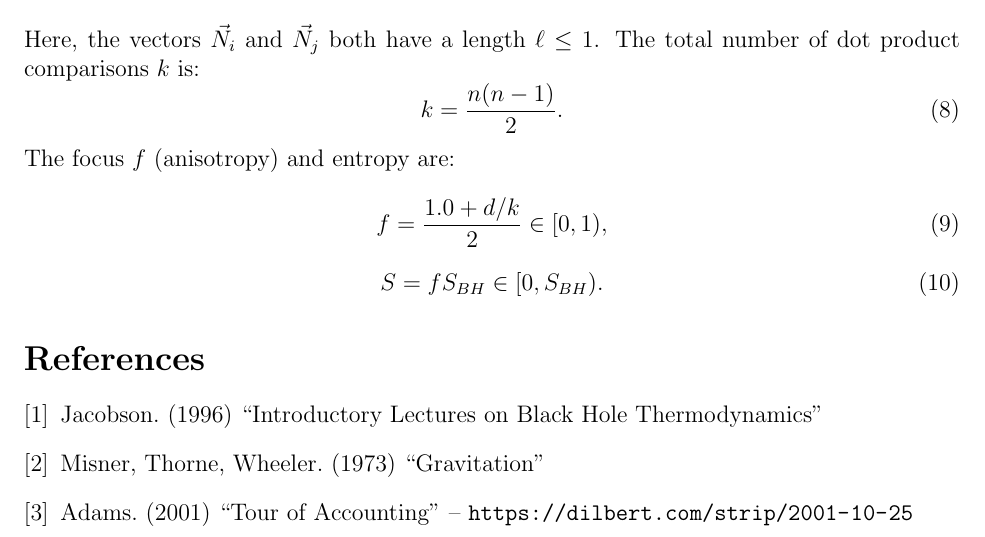
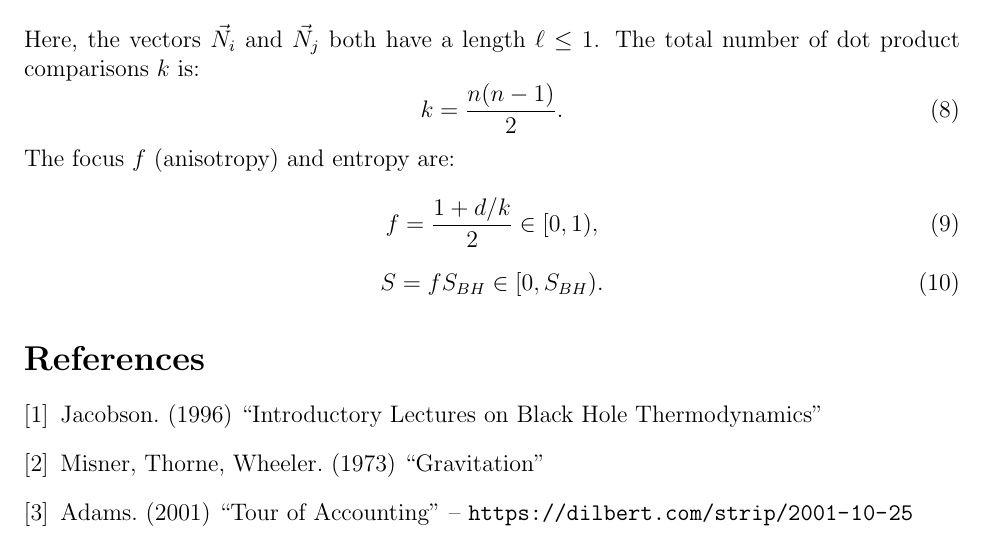
Before and after one commit to sjhalayka/papers, a LaTeX paper (space_travel/bezier_escape.tex): part of page 3 of 3, cut so that both start at the same text. Compiled offline with pdfLaTeX.

Commit message:
Add files via upload

```diff
--- a/space_travel/bezier_escape.tex
+++ b/space_travel/bezier_escape.tex
@@ -133,7 +133,7 @@ k = \frac{n(n - 1)}{2}.
 \end{equation}
 The focus $f$ (anisotropy) and entropy are:
 \begin{equation}
-f = \frac{1.0 + {d}/{k}}{2} \in [0, 1),
+f = \frac{1 + {d}/{k}}{2} \in [0, 1),
 \end{equation}
 \begin{equation}
 S = f S_{BH} \in [0, S_{BH}).
```
Also changed, not shown: space_travel/bezier_escape.pdf.
